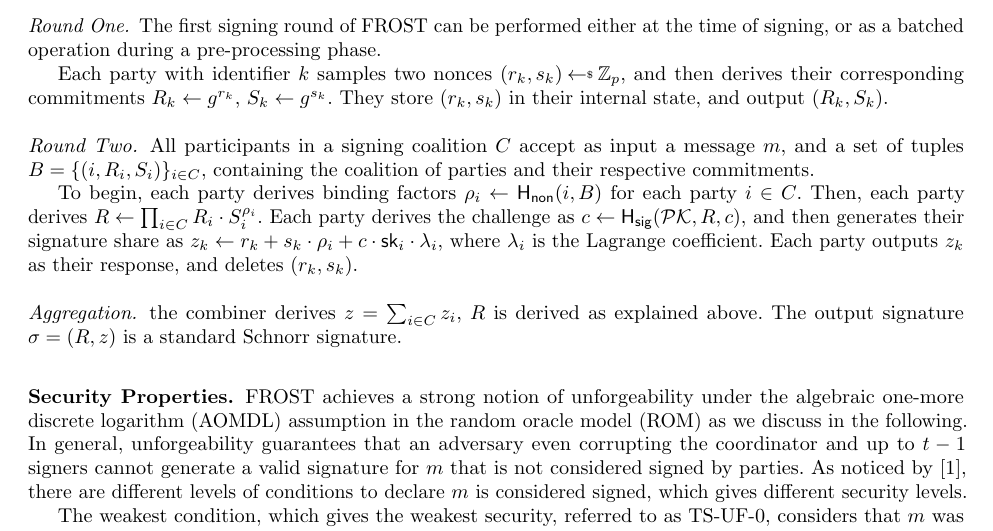
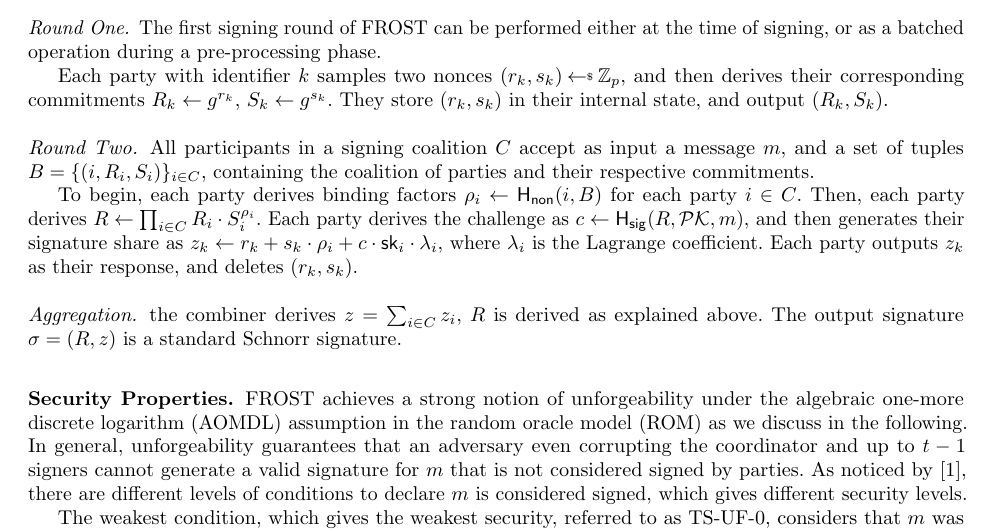
Before and after one commit to FROST-NIST/submission, a LaTeX paper (phase1/main.tex, which reads phase1/abstract.tex): part of page 2 of 3, cut so that both start at the same text. Compiled offline with pdfLaTeX.

Commit message:
typo fix

```diff
--- a/phase1/abstract.tex
+++ b/phase1/abstract.tex
@@ -58,7 +58,7 @@ containing the coalition of parties and their respective commitments.
 To begin,
 each party derives binding factors $\bindingfactor_i \gets \HashNon(i, B)$ for each party $i \in \coalition$.
 Then, each party derives $R \gets \prod_{i \in \coalition} R_i \cdot S_i^{\bindingfactor_i}$.
-Each party derives the challenge as $c \gets \HashSig(\pk, R, c)$,
+Each party derives the challenge as $c \gets \HashSig(R, \pk, m)$,
 and then generates their signature share as
 $z_\partyid \gets r_\partyid + s_\partyid \cdot \bindingfactor_i + c \cdot \sk_i \cdot \lambda_i$,
 where $\lambda_i$ is the Lagrange coefficient.
```
